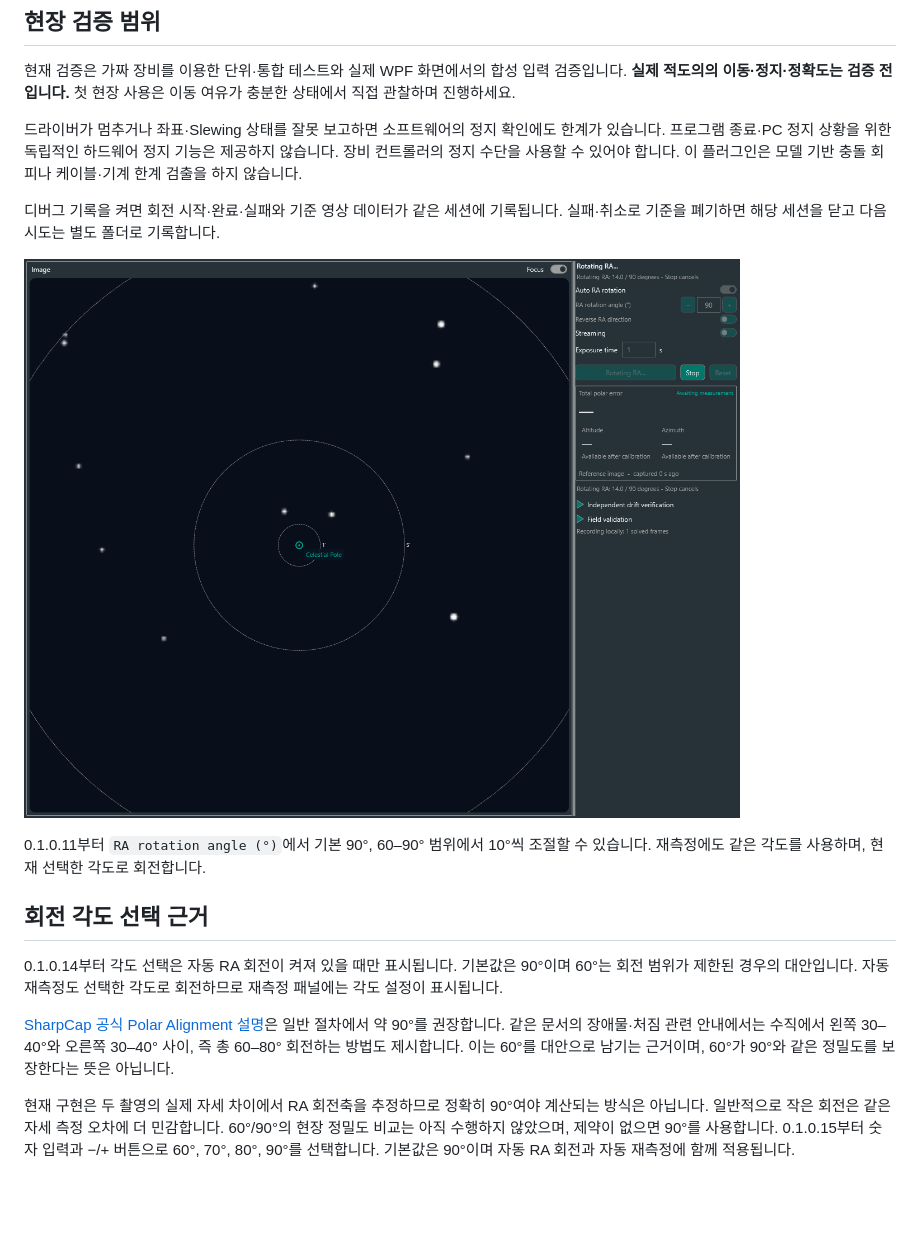
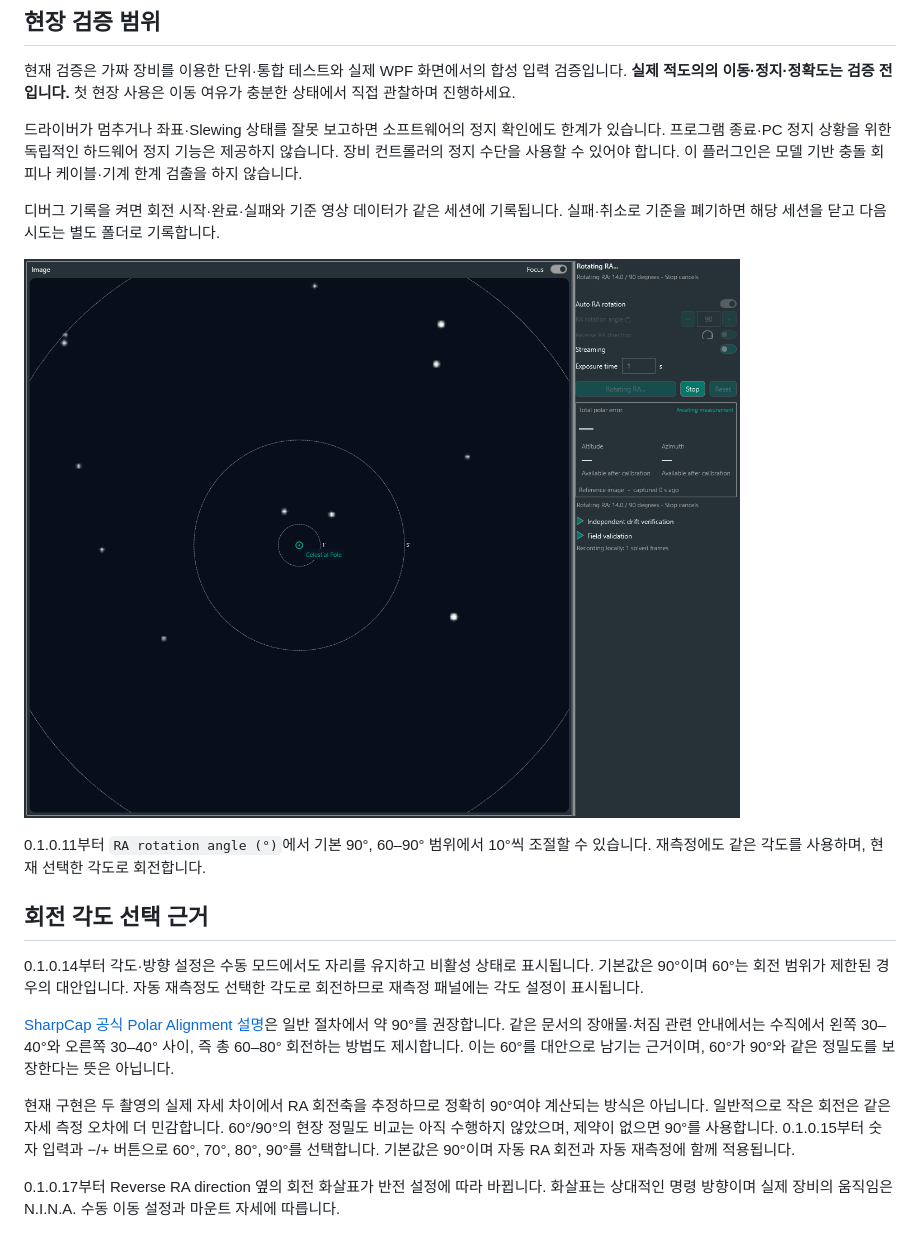
Before and after one commit to squallseo/Nina.LivePolarAlignment, a Markdown page: docs/auto-ra-rotation.md, the part around the change. Rendered like a GitHub page; pictures changed too: docs/images/auto-ra-synthetic-preview.png; blank space fills up the shorter version.

Commit message:
Keep manual rotation settings in place and show direction icons

```diff
--- a/docs/auto-ra-rotation.md
+++ b/docs/auto-ra-rotation.md
@@ -34,9 +34,11 @@ RA축만 움직이며 Dec축 이동·GoTo·sync·meridian flip·자동 복귀
 
 ## 회전 각도 선택 근거
 
-0.1.0.14부터 각도 선택은 자동 RA 회전이 켜져 있을 때만 표시됩니다. 기본값은 90°이며 60°는 회전 범위가 제한된 경우의 대안입니다. 자동 재측정도 선택한 각도로 회전하므로 재측정 패널에는 각도 설정이 표시됩니다.
+0.1.0.14부터 각도·방향 설정은 수동 모드에서도 자리를 유지하고 비활성 상태로 표시됩니다. 기본값은 90°이며 60°는 회전 범위가 제한된 경우의 대안입니다. 자동 재측정도 선택한 각도로 회전하므로 재측정 패널에는 각도 설정이 표시됩니다.
 
 [SharpCap 공식 Polar Alignment 설명](https://docs.sharpcap.co.uk/4.1/9_PolarAlignment.htm)은 일반 절차에서 약 90°를 권장합니다. 같은 문서의 장애물·처짐 관련 안내에서는 수직에서 왼쪽 30–40°와 오른쪽 30–40° 사이, 즉 총 60–80° 회전하는 방법도 제시합니다. 이는 60°를 대안으로 남기는 근거이며, 60°가 90°와 같은 정밀도를 보장한다는 뜻은 아닙니다.
 
 현재 구현은 두 촬영의 실제 자세 차이에서 RA 회전축을 추정하므로 정확히 90°여야 계산되는 방식은 아닙니다. 일반적으로 작은 회전은 같은 자세 측정 오차에 더 민감합니다. 60°/90°의 현장 정밀도 비교는 아직 수행하지 않았으며, 제약이 없으면 90°를 사용합니다.
 0.1.0.15부터 숫자 입력과 −/+ 버튼으로 60°, 70°, 80°, 90°를 선택합니다. 기본값은 90°이며 자동 RA 회전과 자동 재측정에 함께 적용됩니다.
+
+0.1.0.17부터 Reverse RA direction 옆의 회전 화살표가 반전 설정에 따라 바뀝니다. 화살표는 상대적인 명령 방향이며 실제 장비의 움직임은 N.I.N.A. 수동 이동 설정과 마운트 자세에 따릅니다.
```
Also changed, not shown: README.md (+1 -1 lines), 8 other files.
